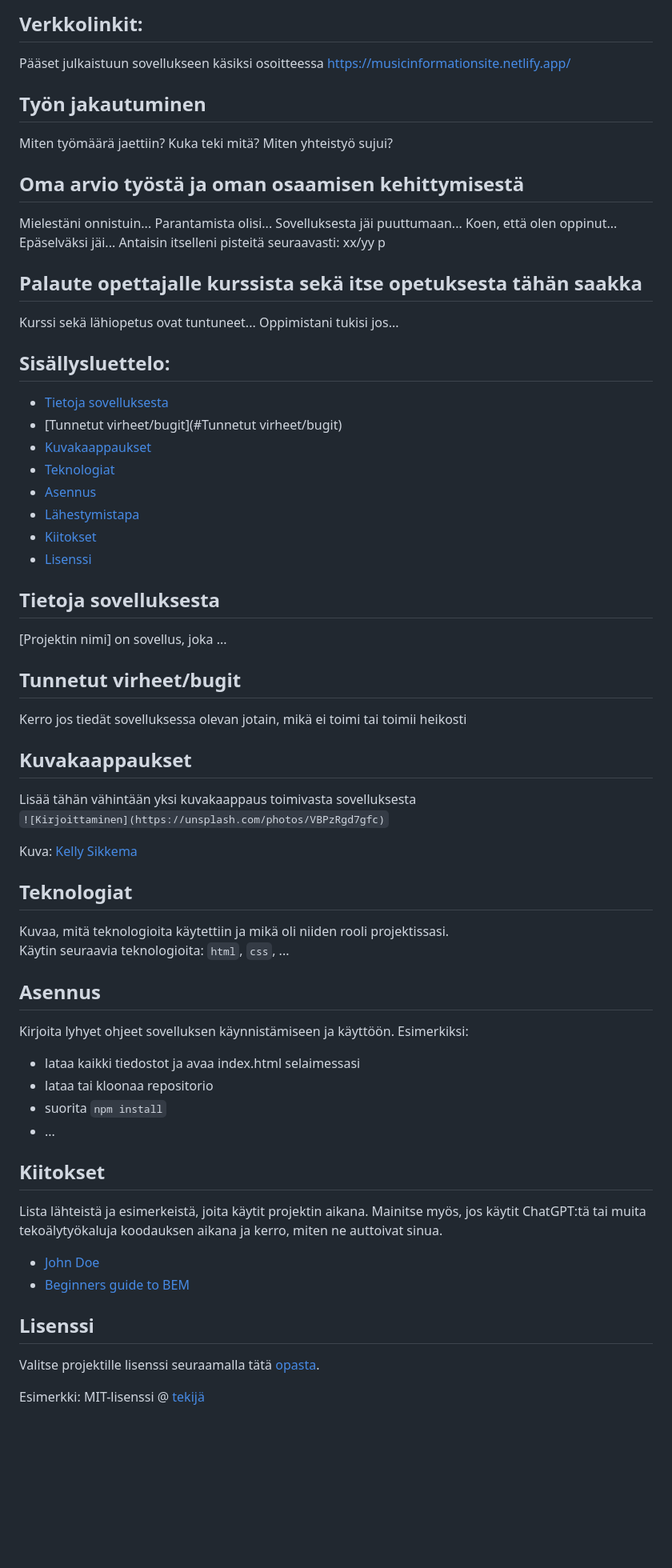
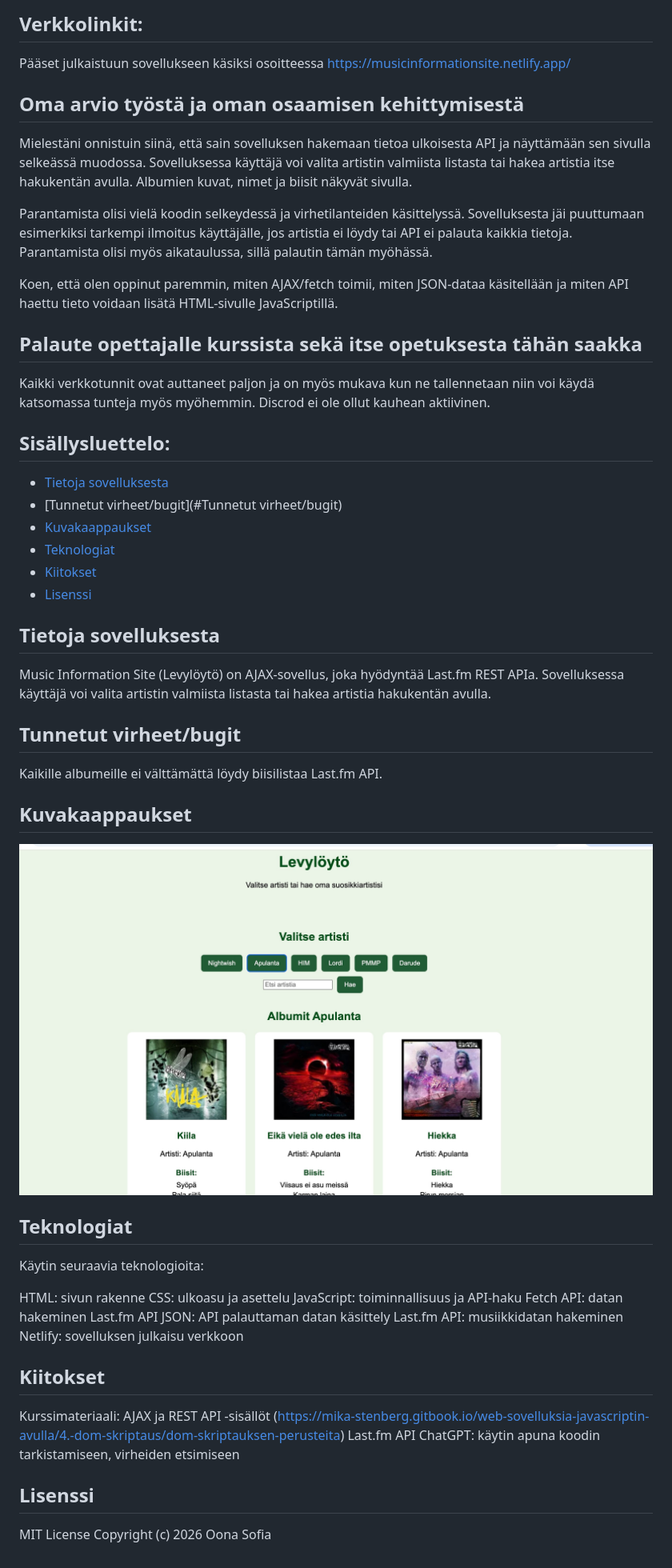
Before and after one commit to OonaSofia/Projekti-2, a Markdown page: readme.md, the part around the change. Shown: that part at 80% size. GitHub-like rendering; pictures changed too: imagines/screenshot.jpeg (added); blank space fills up the shorter version.

```diff
--- a/readme.md
+++ b/readme.md
@@ -4,21 +4,16 @@ AJAX-sovellus REST APIa hyödyntäen
 ## Verkkolinkit:
 Pääset julkaistuun sovellukseen käsiksi osoitteessa https://musicinformationsite.netlify.app/
 
-## Työn jakautuminen
-Miten työmäärä jaettiin? Kuka teki mitä? Miten yhteistyö sujui?
 
 ## Oma arvio työstä ja oman osaamisen kehittymisestä
-Mielestäni onnistuin...
-Parantamista olisi...
-Sovelluksesta jäi puuttumaan...
-Koen, että olen oppinut...
-Epäselväksi jäi...
-Antaisin itselleni pisteitä seuraavasti: xx/yy p
+Mielestäni onnistuin siinä, että sain sovelluksen hakemaan tietoa ulkoisesta API ja näyttämään sen sivulla selkeässä muodossa. Sovelluksessa käyttäjä voi valita artistin valmiista listasta tai hakea artistia itse hakukentän avulla. Albumien kuvat, nimet ja biisit näkyvät sivulla.
+
+Parantamista olisi vielä koodin selkeydessä ja virhetilanteiden käsittelyssä. Sovelluksesta jäi puuttumaan esimerkiksi tarkempi ilmoitus käyttäjälle, jos artistia ei löydy tai API ei palauta kaikkia tietoja. Parantamista olisi myös aikataulussa, sillä palautin tämän myöhässä.
+
+Koen, että olen oppinut paremmin, miten AJAX/fetch toimii, miten JSON-dataa käsitellään ja miten API haettu tieto voidaan lisätä HTML-sivulle JavaScriptillä.
 
 ## Palaute opettajalle kurssista sekä itse opetuksesta tähän saakka
-Kurssi sekä lähiopetus ovat tuntuneet...
-Oppimistani tukisi jos...
-
+Kaikki verkkotunnit ovat auttaneet paljon ja on myös mukava kun ne tallennetaan niin voi käydä katsomassa tunteja myös myöhemmin. Discrod ei ole ollut kauhean aktiivinen.
 
 ## Sisällysluettelo:
 
@@ -26,40 +21,35 @@ Oppimistani tukisi jos...
 - [Tunnetut virheet/bugit](#Tunnetut virheet/bugit)
 - [Kuvakaappaukset](#kuvakaappaukset)
 - [Teknologiat](#teknologiat)
-- [Asennus](#asennus)
-- [Lähestymistapa](#lähestymistapa)
 - [Kiitokset](#kiitokset)
 - [Lisenssi](#lisenssi)
 
 ## Tietoja sovelluksesta
-[Projektin nimi] on sovellus, joka ...
+Music Information Site (Levylöytö) on AJAX-sovellus, joka hyödyntää Last.fm REST APIa. Sovelluksessa käyttäjä voi valita artistin valmiista listasta tai hakea artistia hakukentän avulla.
 
 ## Tunnetut virheet/bugit
-Kerro jos tiedät sovelluksessa olevan jotain, mikä ei toimi tai toimii heikosti
+Kaikille albumeille ei välttämättä löydy biisilistaa Last.fm API.
 
 ## Kuvakaappaukset
-Lisää tähän vähintään yksi kuvakaappaus toimivasta sovelluksesta
-`![Kirjoittaminen](https://unsplash.com/photos/VBPzRgd7gfc)`
 
-Kuva: [Kelly Sikkema](https://unsplash.com/@kellysikkema)
+![Kuvakaappaus sovelluksesta](imagines/screenshot.jpeg)
 
 ## Teknologiat
-Kuvaa, mitä teknologioita käytettiin ja mikä oli niiden rooli projektissasi.
-Käytin seuraavia teknologioita: `html`, `css`, ...
+Käytin seuraavia teknologioita:
 
-## Asennus
-Kirjoita lyhyet ohjeet sovelluksen käynnistämiseen ja käyttöön. Esimerkiksi:
-- lataa kaikki tiedostot ja avaa index.html selaimessasi
-- lataa tai kloonaa repositorio
-- suorita `npm install`
-- ...
+HTML: sivun rakenne
+CSS: ulkoasu ja asettelu
+JavaScript: toiminnallisuus ja API-haku
+Fetch API: datan hakeminen Last.fm API
+JSON: API palauttaman datan käsittely
+Last.fm API: musiikkidatan hakeminen
+Netlify: sovelluksen julkaisu verkkoon
 
 ## Kiitokset
-Lista lähteistä ja esimerkeistä, joita käytit projektin aikana. Mainitse myös, jos käytit ChatGPT:tä tai muita tekoälytyökaluja koodauksen aikana ja kerro, miten ne auttoivat sinua.
-- [John Doe](johndoe.com)
-- [Beginners guide to BEM](link-goes-here.com)
+Kurssimateriaali: AJAX ja REST API -sisällöt (https://mika-stenberg.gitbook.io/web-sovelluksia-javascriptin-avulla/4.-dom-skriptaus/dom-skriptauksen-perusteita)
+Last.fm API
+ChatGPT: käytin apuna koodin tarkistamiseen, virheiden etsimiseen
 
 ## Lisenssi
-Valitse projektille lisenssi seuraamalla tätä [opasta](https://docs.github.com/en/communities/setting-up-your-project-for-healthy-contributions/adding-a-license-to-a-repository).
-
-Esimerkki: MIT-lisenssi @ [tekijä](author.com)
+ MIT License
+Copyright (c) 2026 Oona Sofia
```
Also changed, not shown: 1 other file.
